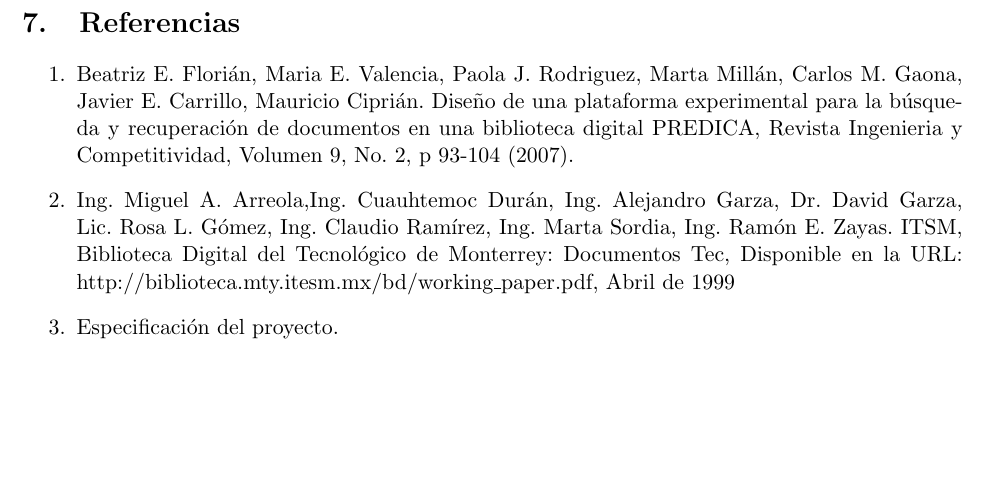
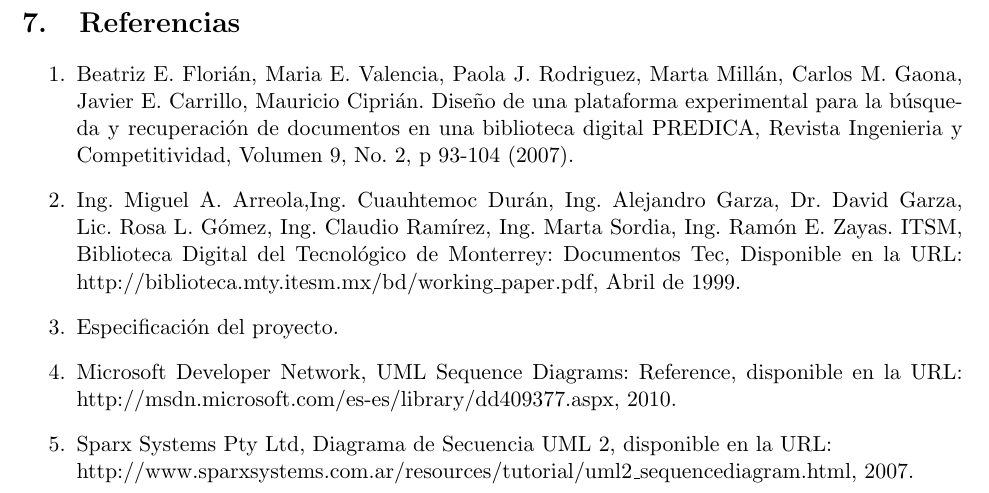
Before and after one commit to themonki/entregas, a LaTeX document (proyecto_entrega_tres/proyecto.tex, which reads proyecto_entrega_tres/sectionReferencias.tex): part of page 117 of 117, cut so that both start at the same text, the shorter picture padded with empty space. Compiled offline with pdfLaTeX.

Commit message:
agregas nuevas referencias

```diff
--- a/proyecto_entrega_tres/sectionReferencias.tex
+++ b/proyecto_entrega_tres/sectionReferencias.tex
@@ -20,9 +20,15 @@
     Dr. David Garza, Lic. Rosa L. Gómez, Ing. Claudio Ramírez, Ing. Marta Sordia,
     Ing. Ramón E. Zayas. ITSM, Biblioteca Digital del Tecnológico de Monterrey: Documentos
     Tec, Disponible en la URL: http://biblioteca.mty.itesm.mx/bd/working\_paper.pdf,
-    Abril de 1999
+    Abril de 1999.
 
     \item Especificación del proyecto.
+
+    \item Microsoft Developer Network, UML Sequence Diagrams: Reference, disponible en la URL:
+    http://msdn.microsoft.com/es-es/library/dd409377.aspx, 2010.
+
+    \item Sparx Systems Pty Ltd, Diagrama de Secuencia UML 2, disponible en la URL:\\
+    http://www.sparxsystems.com.ar/resources/tutorial/uml2\_sequencediagram.html, 2007.
 \end{enumerate}
 
 %\end{document}
```
Also changed, not shown: proyecto_entrega_tres/proyecto.pdf.
